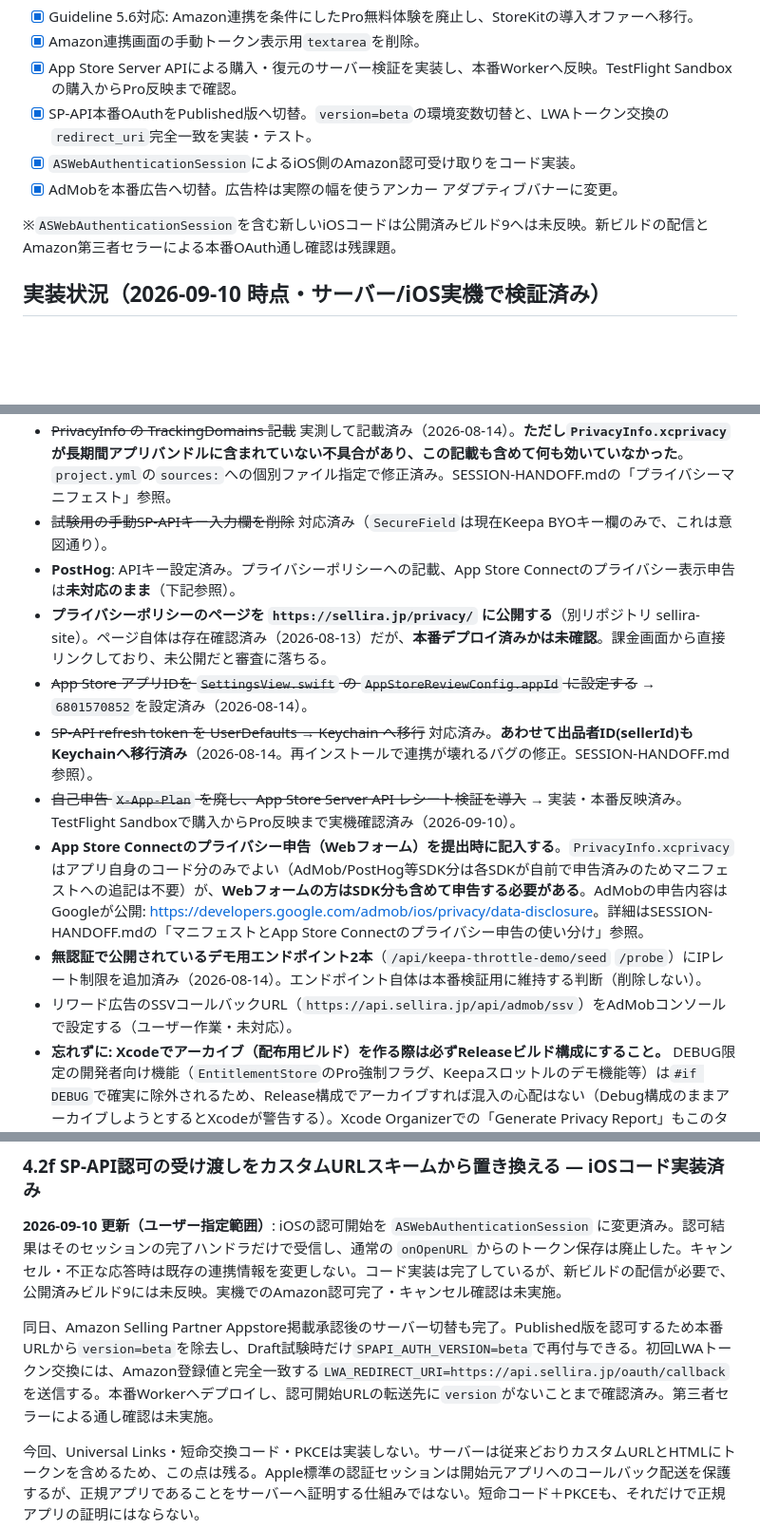
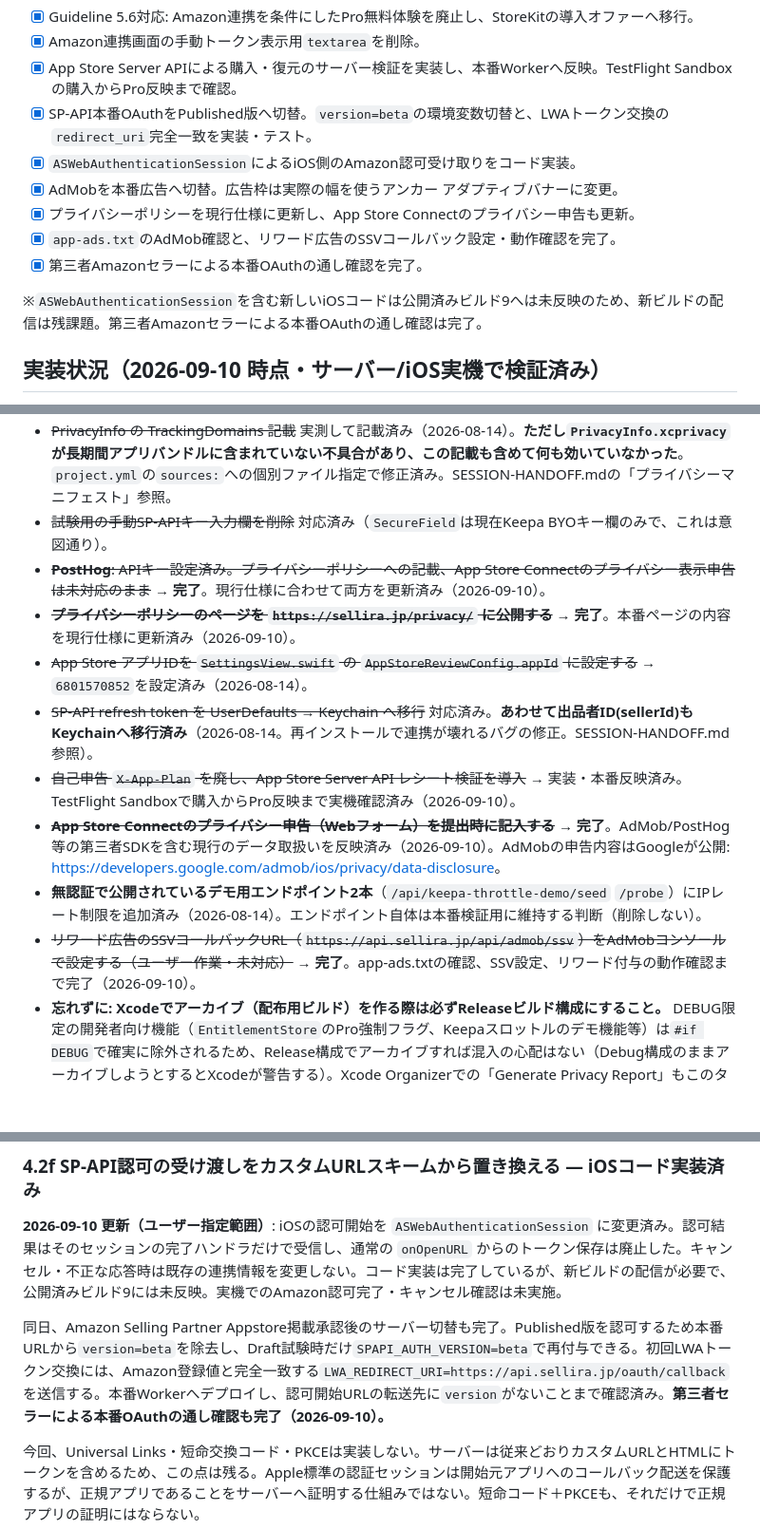
Before and after one commit to yuriasu2/-barcode_sedori, a Markdown page: FREEMIUM-PLAN.md, 3 parts joined by grey strips. Shown at 95% size. Rendered like a GitHub page; blank space fills up the shorter version.

```diff
--- a/FREEMIUM-PLAN.md
+++ b/FREEMIUM-PLAN.md
@@ -16,8 +16,11 @@
 - [x] SP-API本番OAuthをPublished版へ切替。`version=beta`の環境変数切替と、LWAトークン交換の`redirect_uri`完全一致を実装・テスト。
 - [x] `ASWebAuthenticationSession`によるiOS側のAmazon認可受け取りをコード実装。
 - [x] AdMobを本番広告へ切替。広告枠は実際の幅を使うアンカー アダプティブバナーに変更。
+- [x] プライバシーポリシーを現行仕様に更新し、App Store Connectのプライバシー申告も更新。
+- [x] `app-ads.txt`のAdMob確認と、リワード広告のSSVコールバック設定・動作確認を完了。
+- [x] 第三者Amazonセラーによる本番OAuthの通し確認を完了。
 
-※`ASWebAuthenticationSession`を含む新しいiOSコードは公開済みビルド9へは未反映。新ビルドの配信とAmazon第三者セラーによる本番OAuth通し確認は残課題。
+※`ASWebAuthenticationSession`を含む新しいiOSコードは公開済みビルド9へは未反映のため、新ビルドの配信は残課題。第三者Amazonセラーによる本番OAuthの通し確認は完了。
 
 ## 実装状況（2026-09-10 時点・サーバー/iOS実機で検証済み）
 
@@ -37,14 +40,14 @@
 - ~~AdMob を本番IDへ差し替え~~ アプリ側（`GADApplicationIdentifier`）・サーバー側KVとも本番IDを設定済み。App Store公開後の2026-09-09にKVも全5枠を本番IDへ切り替えた（`version:10`）。本番IDと切り替え履歴はSESSION-HANDOFF.mdの「AdMob本番IDと切り替え運用」に記録済み。
 - ~~PrivacyInfo の TrackingDomains 記載~~ 実測して記載済み（2026-08-14）。**ただし`PrivacyInfo.xcprivacy`が長期間アプリバンドルに含まれていない不具合があり、この記載も含めて何も効いていなかった**。`project.yml`の`sources:`への個別ファイル指定で修正済み。SESSION-HANDOFF.mdの「プライバシーマニフェスト」参照。
 - ~~試験用の手動SP-APIキー入力欄を削除~~ 対応済み（`SecureField`は現在Keepa BYOキー欄のみで、これは意図通り）。
-- **PostHog**: APIキー設定済み。プライバシーポリシーへの記載、App Store Connectのプライバシー表示申告は**未対応のまま**（下記参照）。
-- **プライバシーポリシーのページを `https://sellira.jp/privacy/` に公開する**（別リポジトリ sellira-site）。ページ自体は存在確認済み（2026-08-13）だが、**本番デプロイ済みかは未確認**。課金画面から直接リンクしており、未公開だと審査に落ちる。
+- ~~**PostHog**: APIキー設定済み。プライバシーポリシーへの記載、App Store Connectのプライバシー表示申告は未対応のまま~~ → **完了**。現行仕様に合わせて両方を更新済み（2026-09-10）。
+- ~~**プライバシーポリシーのページを `https://sellira.jp/privacy/` に公開する**~~ → **完了**。本番ページの内容を現行仕様に更新済み（2026-09-10）。
 - ~~App Store アプリIDを `SettingsView.swift` の `AppStoreReviewConfig.appId` に設定する~~ → `6801570852`を設定済み（2026-08-14）。
 - ~~SP-API refresh token を UserDefaults → Keychain へ移行~~ 対応済み。**あわせて出品者ID(sellerId)もKeychainへ移行済み**（2026-08-14。再インストールで連携が壊れるバグの修正。SESSION-HANDOFF.md参照）。
 - ~~自己申告 `X-App-Plan` を廃し、App Store Server API レシート検証を導入~~ → 実装・本番反映済み。TestFlight Sandboxで購入からPro反映まで実機確認済み（2026-09-10）。
-- **App Store Connectのプライバシー申告（Webフォーム）を提出時に記入する**。`PrivacyInfo.xcprivacy`はアプリ自身のコード分のみでよい（AdMob/PostHog等SDK分は各SDKが自前で申告済みのためマニフェストへの追記は不要）が、**Webフォームの方はSDK分も含めて申告する必要がある**。AdMobの申告内容はGoogleが公開: <https://developers.google.com/admob/ios/privacy/data-disclosure>。詳細はSESSION-HANDOFF.mdの「マニフェストとApp Store Connectのプライバシー申告の使い分け」参照。
+- ~~**App Store Connectのプライバシー申告（Webフォーム）を提出時に記入する**~~ → **完了**。AdMob/PostHog等の第三者SDKを含む現行のデータ取扱いを反映済み（2026-09-10）。AdMobの申告内容はGoogleが公開: <https://developers.google.com/admob/ios/privacy/data-disclosure>。
 - **無認証で公開されているデモ用エンドポイント2本**（`/api/keepa-throttle-demo/seed` `/probe`）にIPレート制限を追加済み（2026-08-14）。エンドポイント自体は本番検証用に維持する判断（削除しない）。
-- リワード広告のSSVコールバックURL（`https://api.sellira.jp/api/admob/ssv`）をAdMobコンソールで設定する（ユーザー作業・未対応）。
+- ~~リワード広告のSSVコールバックURL（`https://api.sellira.jp/api/admob/ssv`）をAdMobコンソールで設定する（ユーザー作業・未対応）~~ → **完了**。app-ads.txtの確認、SSV設定、リワード付与の動作確認まで完了（2026-09-10）。
 - **忘れずに: Xcodeでアーカイブ（配布用ビルド）を作る際は必ずReleaseビルド構成にすること。** DEBUG限定の開発者向け機能（`EntitlementStore`のPro強制フラグ、Keepaスロットルのデモ機能等）は`#if DEBUG`で確実に除外されるため、Release構成でアーカイブすれば混入の心配はない（Debug構成のままアーカイブしようとするとXcodeが警告する）。Xcode Organizerでの「Generate Privacy Report」もこのタイミングで確認する（Instrumentsの警告はAppleの既知バグで信頼できないため）。
 
 ## 1. 目的
@@ -210,7 +213,7 @@
 
 **2026-09-10 更新（ユーザー指定範囲）**: iOSの認可開始を `ASWebAuthenticationSession` に変更済み。認可結果はそのセッションの完了ハンドラだけで受信し、通常の `onOpenURL` からのトークン保存は廃止した。キャンセル・不正な応答時は既存の連携情報を変更しない。コード実装は完了しているが、新ビルドの配信が必要で、公開済みビルド9には未反映。実機でのAmazon認可完了・キャンセル確認は未実施。
 
-同日、Amazon Selling Partner Appstore掲載承認後のサーバー切替も完了。Published版を認可するため本番URLから`version=beta`を除去し、Draft試験時だけ`SPAPI_AUTH_VERSION=beta`で再付与できる。初回LWAトークン交換には、Amazon登録値と完全一致する`LWA_REDIRECT_URI=https://api.sellira.jp/oauth/callback`を送信する。本番Workerへデプロイし、認可開始URLの転送先に`version`がないことまで確認済み。第三者セラーによる通し確認は未実施。
+同日、Amazon Selling Partner Appstore掲載承認後のサーバー切替も完了。Published版を認可するため本番URLから`version=beta`を除去し、Draft試験時だけ`SPAPI_AUTH_VERSION=beta`で再付与できる。初回LWAトークン交換には、Amazon登録値と完全一致する`LWA_REDIRECT_URI=https://api.sellira.jp/oauth/callback`を送信する。本番Workerへデプロイし、認可開始URLの転送先に`version`がないことまで確認済み。**第三者セラーによる本番OAuthの通し確認も完了（2026-09-10）。**
 
 今回、Universal Links・短命交換コード・PKCEは実装しない。サーバーは従来どおりカスタムURLとHTMLにトークンを含めるため、この点は残る。Apple標準の認証セッションは開始元アプリへのコールバック配送を保護するが、正規アプリであることをサーバーへ証明する仕組みではない。短命コード＋PKCEも、それだけで正規アプリの証明にはならない。
 
```
Also changed, not shown: SPAPI-APPSTORE-CHECKLIST.md (+7 -2 lines).
